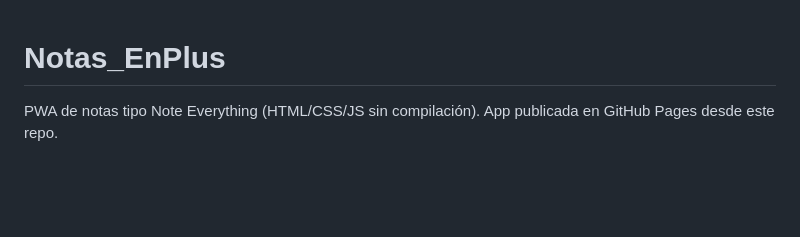
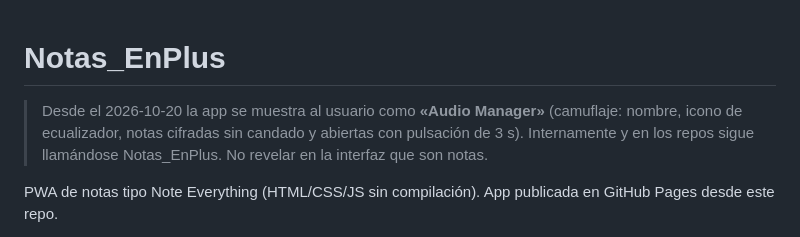
Before and after one commit to ecourtade/notas-pwa, a Markdown page: CLAUDE.md, the part around the change. Drawn GitHub-style; blank space fills up the shorter version.

Commit message:
CLAUDE.md: nota sobre el camuflaje Audio Manager
Co-Authored-By: Claude Sonnet 5.5 <noreply@anthropic.com>

```diff
--- a/CLAUDE.md
+++ b/CLAUDE.md
@@ -1,4 +1,6 @@
 # Notas_EnPlus
+
+> Desde el 2026-10-20 la app se muestra al usuario como **«Audio Manager»** (camuflaje: nombre, icono de ecualizador, notas cifradas sin candado y abiertas con pulsación de 3 s). Internamente y en los repos sigue llamándose Notas_EnPlus. No revelar en la interfaz que son notas.
 
 PWA de notas tipo Note Everything (HTML/CSS/JS sin compilación). App publicada en GitHub Pages desde este repo.
 
```
